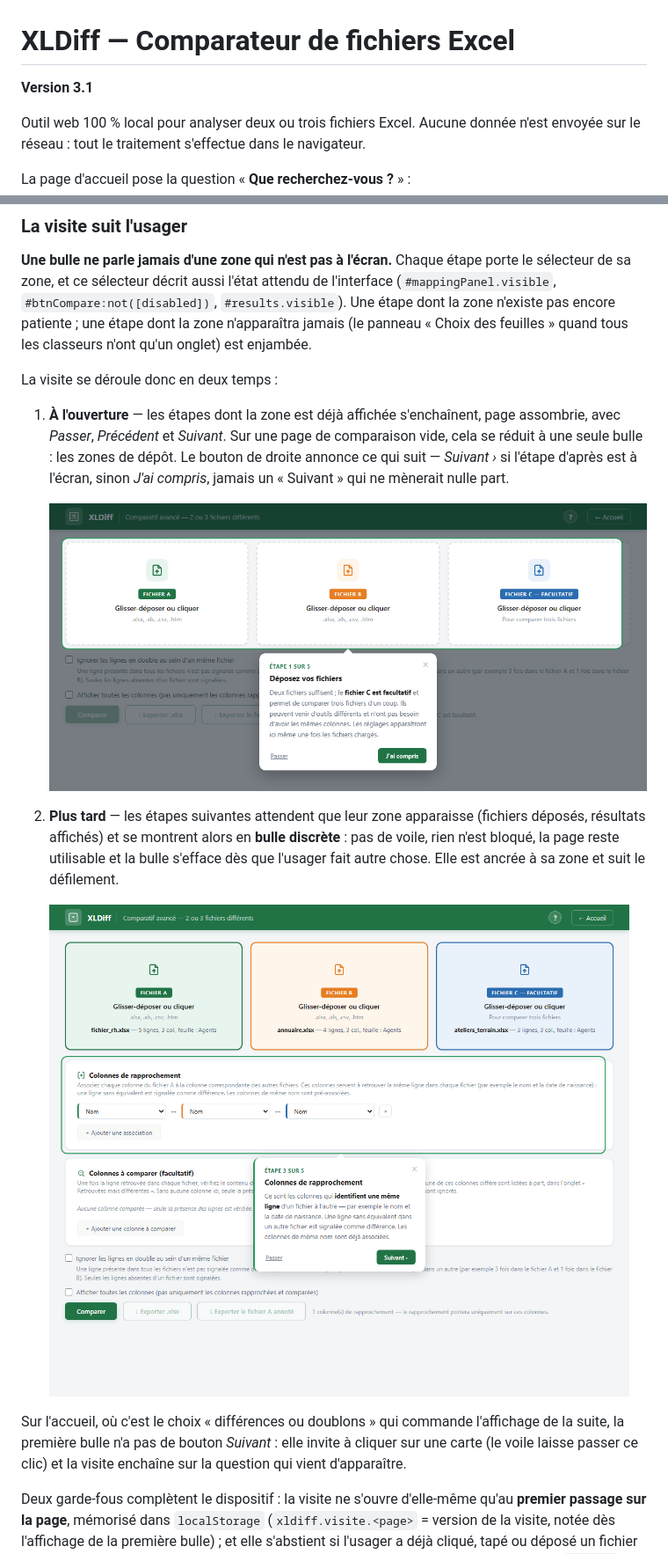
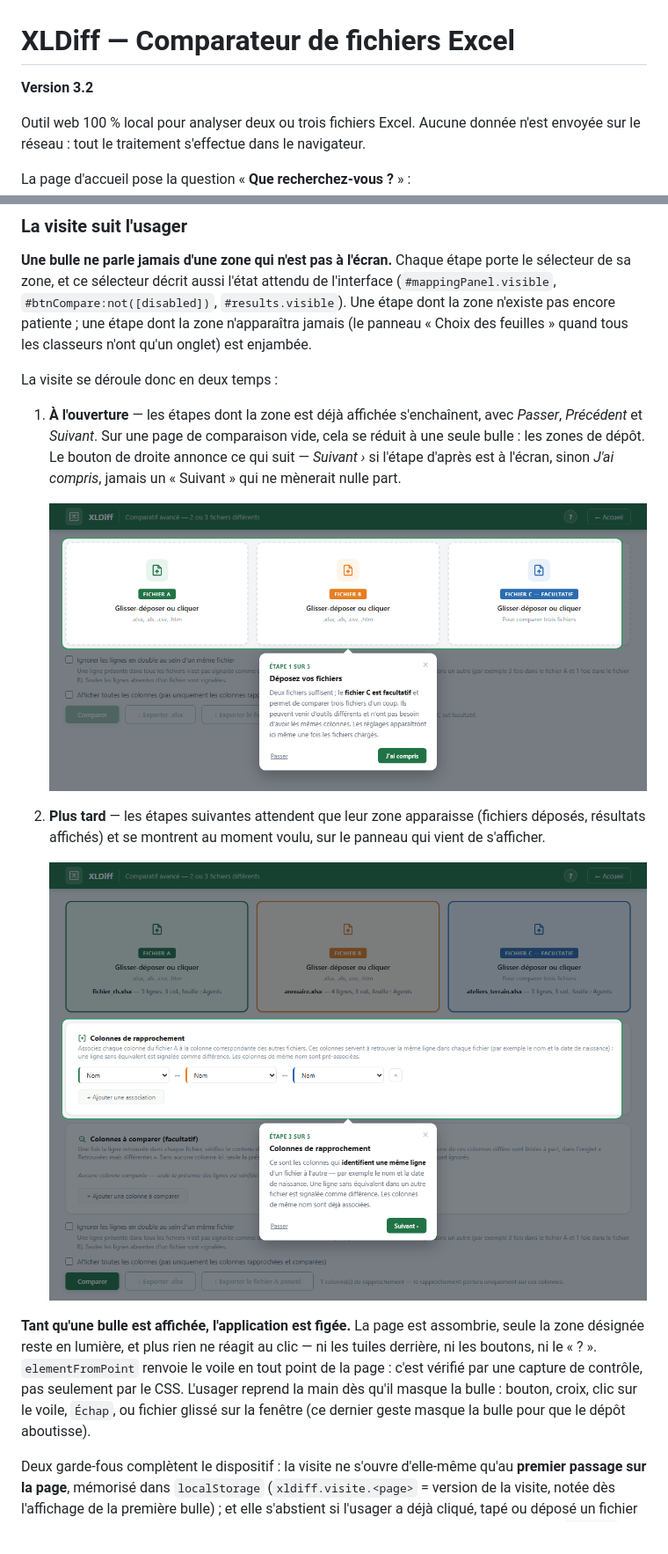
Before and after one commit to RyoSaeba89/xldiff, a Markdown page: README.md, 2 parts joined by grey strips. Shown at 88% size. Rendered like a GitHub page; pictures changed too: assets/screenshots/visite-contextuelle.png; blank space fills up the shorter version.

```diff
--- a/README.md
+++ b/README.md
@@ -1,6 +1,6 @@
 # XLDiff — Comparateur de fichiers Excel
 
-**Version 3.1**
+**Version 3.2**
 
 Outil web 100 % local pour analyser deux ou trois fichiers Excel. Aucune donnée n'est envoyée sur le réseau : tout le traitement s'effectue dans le navigateur.
 
@@ -70,5 +70,5 @@ Chaque page porte sa propre aide, en deux dispositifs volontairement légers (`a
 
 La visite se déroule donc en deux temps :
 
-1. **À l'ouverture** — les étapes dont la zone est déjà affichée s'enchaînent, page assombrie, avec *Passer*, *Précédent* et *Suivant*. Sur une page de comparaison vide, cela se réduit à une seule bulle : les zones de dépôt. Le bouton de droite annonce ce qui suit — *Suivant ›* si l'étape d'après est à l'écran, sinon *J'ai compris*, jamais un « Suivant » qui ne mènerait nulle part.
+1. **À l'ouverture** — les étapes dont la zone est déjà affichée s'enchaînent, avec *Passer*, *Précédent* et *Suivant*. Sur une page de comparaison vide, cela se réduit à une seule bulle : les zones de dépôt. Le bouton de droite annonce ce qui suit — *Suivant ›* si l'étape d'après est à l'écran, sinon *J'ai compris*, jamais un « Suivant » qui ne mènerait nulle part.
 
@@ -76,3 +76,3 @@ La visite se déroule donc en deux temps :
 
-2. **Plus tard** — les étapes suivantes attendent que leur zone apparaisse (fichiers déposés, résultats affichés) et se montrent alors en **bulle discrète** : pas de voile, rien n'est bloqué, la page reste utilisable et la bulle s'efface dès que l'usager fait autre chose. Elle est ancrée à sa zone et suit le défilement.
+2. **Plus tard** — les étapes suivantes attendent que leur zone apparaisse (fichiers déposés, résultats affichés) et se montrent au moment voulu, sur le panneau qui vient de s'afficher.
 
@@ -80,5 +80,5 @@ La visite se déroule donc en deux temps :
 
-Sur l'accueil, où c'est le choix « différences ou doublons » qui commande l'affichage de la suite, la première bulle n'a pas de bouton *Suivant* : elle invite à cliquer sur une carte (le voile laisse passer ce clic) et la visite enchaîne sur la question qui vient d'apparaître.
+**Tant qu'une bulle est affichée, l'application est figée.** La page est assombrie, seule la zone désignée reste en lumière, et plus rien ne réagit au clic — ni les tuiles derrière, ni les boutons, ni le « ? ». `elementFromPoint` renvoie le voile en tout point de la page : c'est vérifié par une capture de contrôle, pas seulement par le CSS. L'usager reprend la main dès qu'il masque la bulle : bouton, croix, clic sur le voile, `Échap`, ou fichier glissé sur la fenêtre (ce dernier geste masque la bulle pour que le dépôt aboutisse).
 
 Deux garde-fous complètent le dispositif : la visite ne s'ouvre d'elle-même qu'au **premier passage sur la page**, mémorisé dans `localStorage` (`xldiff.visite.<page>` = version de la visite, notée dès l'affichage de la première bulle) ; et elle s'abstient si l'usager a déjà cliqué, tapé ou déposé un fichier pendant le court délai d'attente, ou si le navigateur refuse le stockage (page ouverte en `file://` sur certains postes).
 
```
Also changed, not shown: other parts of README.md (+2 -2 lines), CHANGELOG.md (+7 -0 lines), 12 other files.
